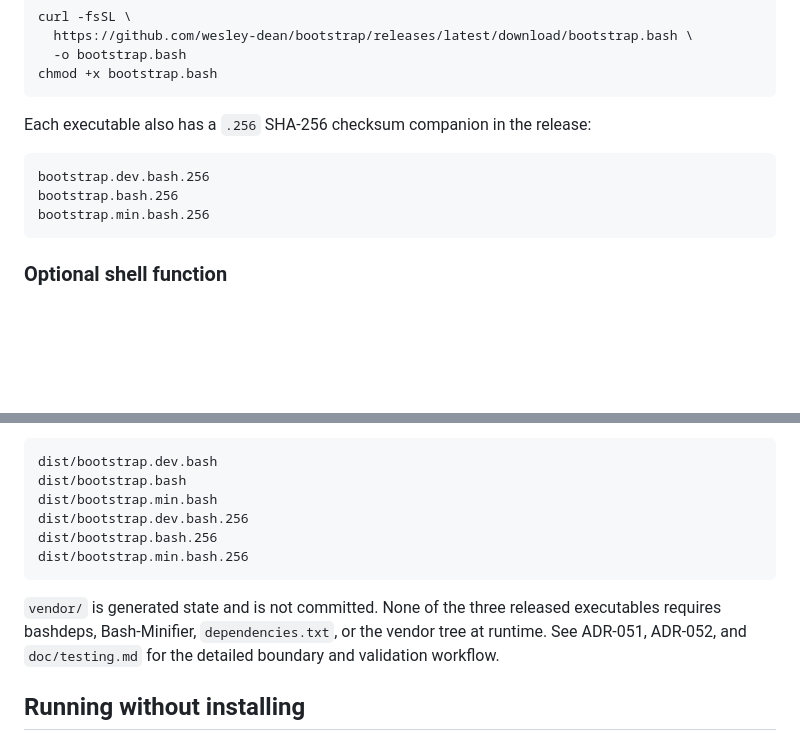
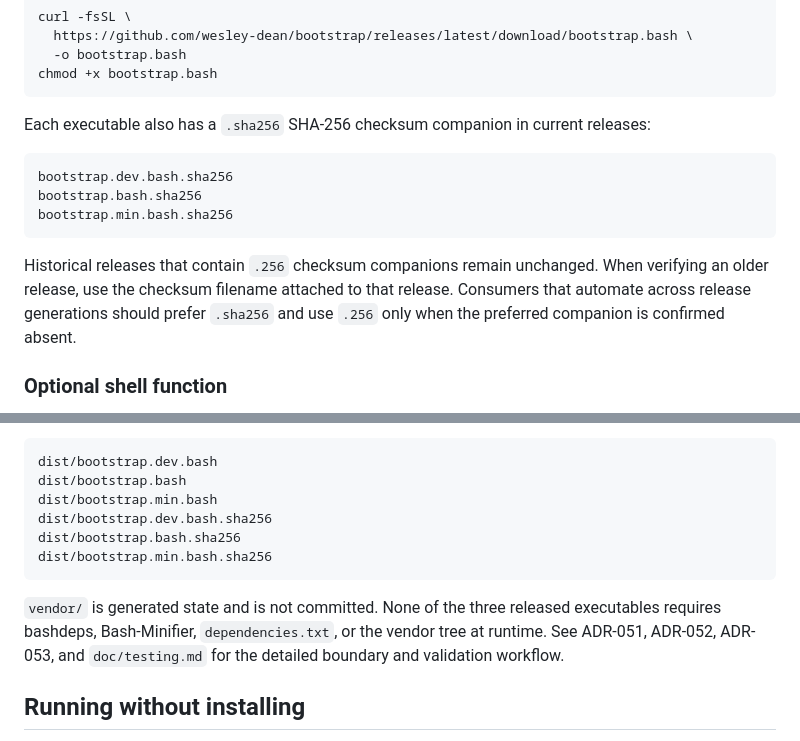
Before and after one commit to wesley-dean/bootstrap, a Markdown page: README.md, 2 parts joined by grey strips. Rendered like a GitHub page; blank space fills up the shorter version.

Commit message:
Document .sha256 checksum companions

````diff
--- a/README.md
+++ b/README.md
@@ -64,13 +64,19 @@ curl -fsSL \
 chmod +x bootstrap.bash
 ```
 
-Each executable also has a `.256` SHA-256 checksum companion in the release:
+Each executable also has a `.sha256` SHA-256 checksum companion in current
+releases:
 
 ```text
-bootstrap.dev.bash.256
-bootstrap.bash.256
-bootstrap.min.bash.256
+bootstrap.dev.bash.sha256
+bootstrap.bash.sha256
+bootstrap.min.bash.sha256
 ```
+
+Historical releases that contain `.256` checksum companions remain unchanged.
+When verifying an older release, use the checksum filename attached to that
+release. Consumers that automate across release generations should prefer
+`.sha256` and use `.256` only when the preferred companion is confirmed absent.
 
 ### Optional shell function
 
@@ -266,15 +272,15 @@ A successful build creates:
 dist/bootstrap.dev.bash
 dist/bootstrap.bash
 dist/bootstrap.min.bash
-dist/bootstrap.dev.bash.256
-dist/bootstrap.bash.256
-dist/bootstrap.min.bash.256
+dist/bootstrap.dev.bash.sha256
+dist/bootstrap.bash.sha256
+dist/bootstrap.min.bash.sha256
 ```
 
 `vendor/` is generated state and is not committed. None of the three released
 executables requires bashdeps, Bash-Minifier, `dependencies.txt`, or the vendor
-tree at runtime. See ADR-051, ADR-052, and `doc/testing.md` for the detailed
-boundary and validation workflow.
+tree at runtime. See ADR-051, ADR-052, ADR-053, and `doc/testing.md` for the
+detailed boundary and validation workflow.
 
 ## Running without installing
 
````
